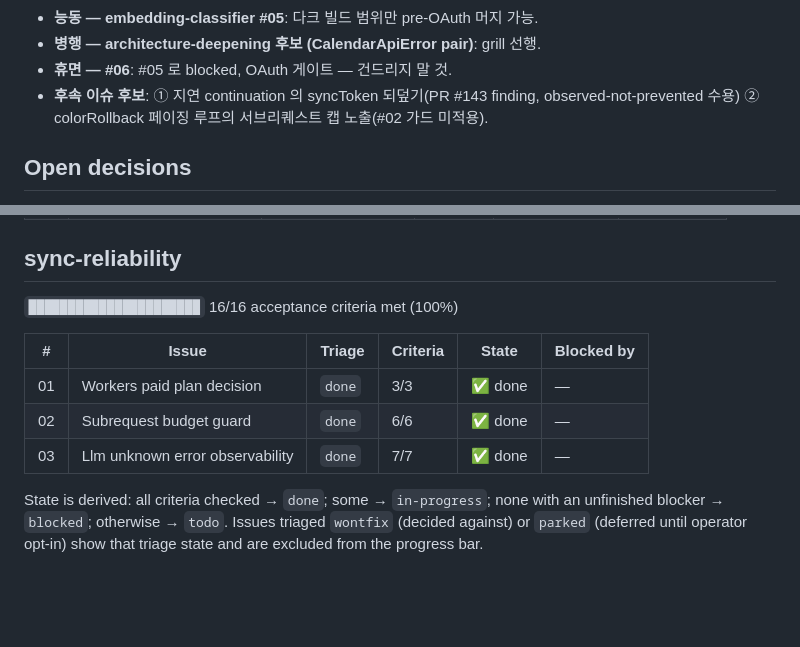
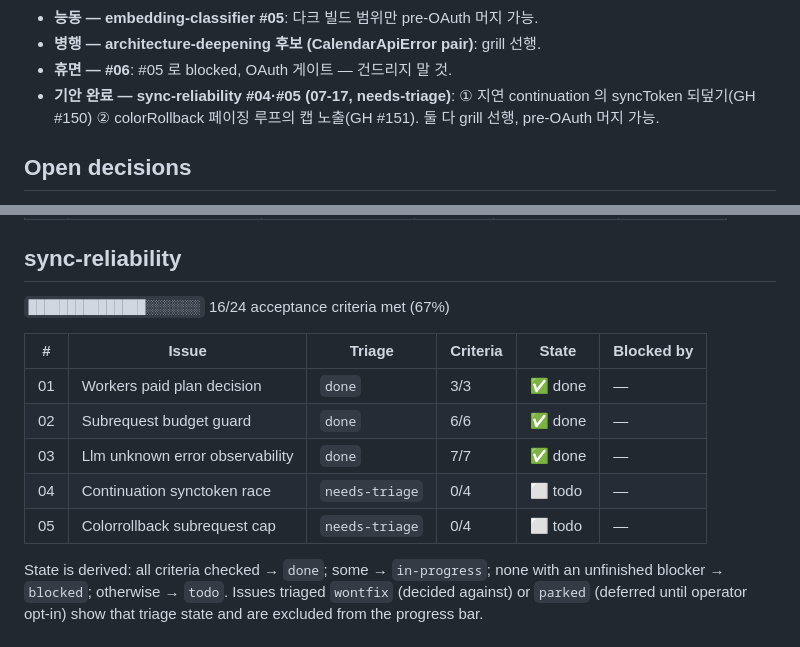
Before and after one commit to lim010111/autocolor-calendar, a Markdown page: STATUS.md, 2 parts joined by grey strips. GitHub-like rendering; blank space fills up the shorter version.

Commit message:
docs(issues): sync-reliability #04(continuation syncToken 레이스)·#05(colorRollback 캡) 기안 — GH #150/#151 미러
Co-Authored-By: Claude Fable 5 <noreply@anthropic.com>
Claude-Session: https://claude.ai/code/session_015VknXDKhb8vxg9N956D5Vh

```diff
--- a/STATUS.md
+++ b/STATUS.md
@@ -53,9 +53,9 @@ AGENTS.md ↔ CLAUDE.md canonicalize(AGENTS.md 정본, `@AGENTS.md` 래퍼).
 - **능동 — embedding-classifier #05**: 다크 빌드 범위만 pre-OAuth 머지 가능.
 - **병행 — architecture-deepening 후보 (CalendarApiError pair)**: grill 선행.
 - **휴면 — #06**: #05 로 blocked, OAuth 게이트 — 건드리지 말 것.
-- **후속 이슈 후보**: ① 지연 continuation 의 syncToken 되덮기(PR #143
-  finding, observed-not-prevented 수용) ② colorRollback 페이징 루프의
-  서브리퀘스트 캡 노출(#02 가드 미적용).
+- **기안 완료 — sync-reliability #04·#05 (07-17, needs-triage)**: ① 지연
+  continuation 의 syncToken 되덮기(GH #150) ② colorRollback 페이징 루프의
+  캡 노출(GH #151). 둘 다 grill 선행, pre-OAuth 머지 가능.
 
 ## Open decisions
 
@@ -136,13 +136,15 @@ AGENTS.md ↔ CLAUDE.md canonicalize(AGENTS.md 정본, `@AGENTS.md` 래퍼).
 
 ## sync-reliability
 
-`██████████████████████` 16/16 acceptance criteria met (100%)
+`███████████████░░░░░░░` 16/24 acceptance criteria met (67%)
 
 | # | Issue | Triage | Criteria | State | Blocked by |
 |---|-------|--------|----------|-------|-----------|
 | 01 | Workers paid plan decision | `done` | 3/3 | ✅ done | — |
 | 02 | Subrequest budget guard | `done` | 6/6 | ✅ done | — |
 | 03 | Llm unknown error observability | `done` | 7/7 | ✅ done | — |
+| 04 | Continuation synctoken race | `needs-triage` | 0/4 | ⬜ todo | — |
+| 05 | Colorrollback subrequest cap | `needs-triage` | 0/4 | ⬜ todo | — |
 
 State is derived: all criteria checked → `done`; some → `in-progress`; none
 with an unfinished blocker → `blocked`; otherwise → `todo`. Issues triaged
```
Also changed, not shown: 2 other files.
